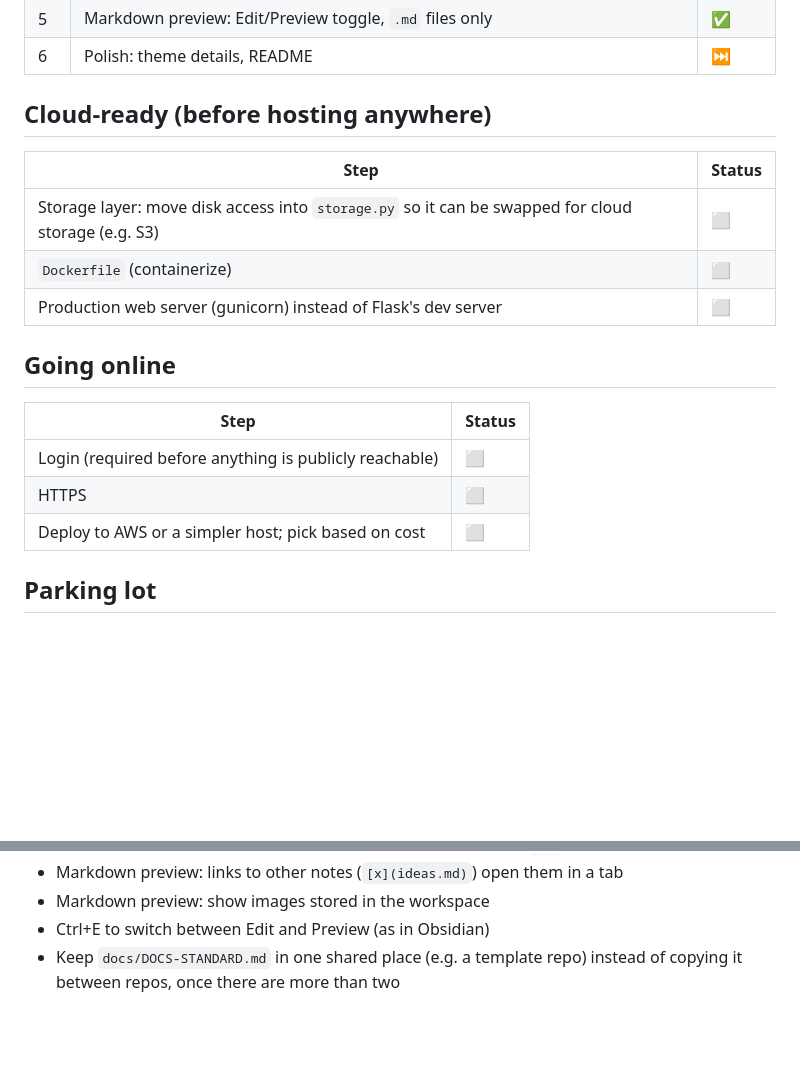
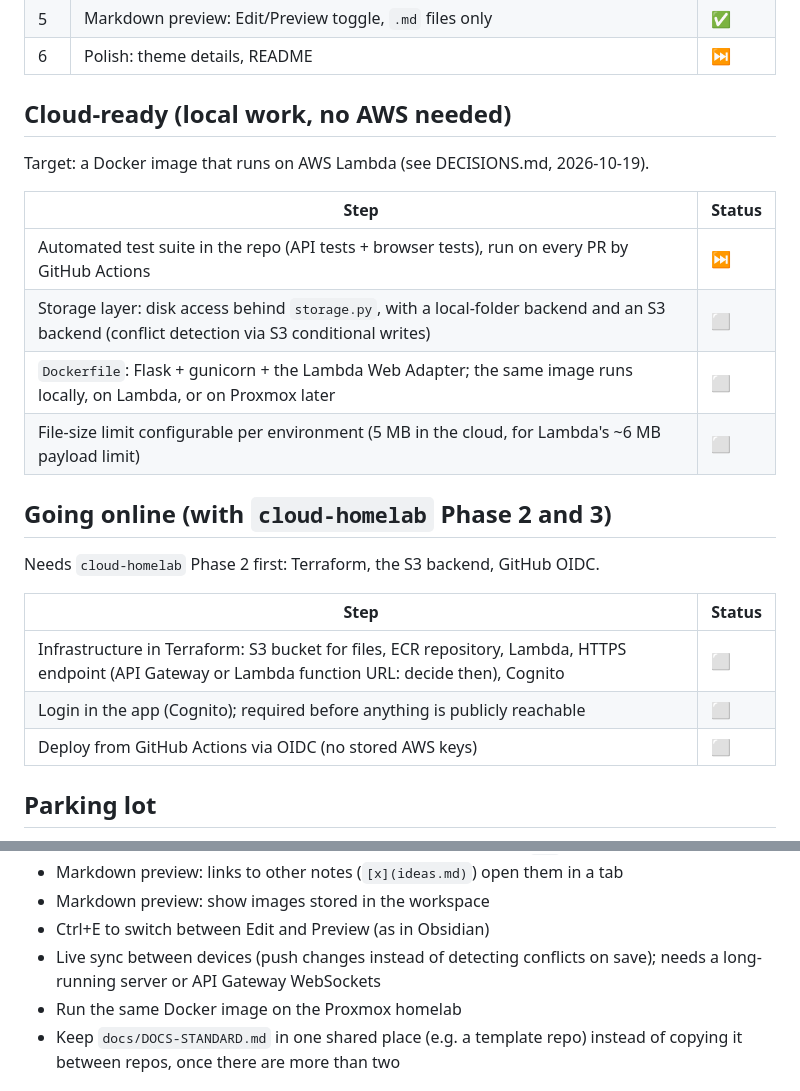
Before and after one commit to CharlieWA01/maplenote, a Markdown page: docs/ROADMAP.md, 2 parts joined by grey strips. GitHub-like rendering; blank space fills up the shorter version.

```diff
--- a/docs/ROADMAP.md
+++ b/docs/ROADMAP.md
@@ -14,21 +14,26 @@ Status: ✅ done · 🚧 in progress · ⏭️ next · ⬜ planned
 | 5 | Markdown preview: Edit/Preview toggle, `.md` files only | ✅ |
 | 6 | Polish: theme details, README | ⏭️ |
 
-## Cloud-ready (before hosting anywhere)
+## Cloud-ready (local work, no AWS needed)
+
+Target: a Docker image that runs on AWS Lambda (see DECISIONS.md, 2026-10-19).
 
 | Step | Status |
 |------|--------|
-| Storage layer: move disk access into `storage.py` so it can be swapped for cloud storage (e.g. S3) | ⬜ |
-| `Dockerfile` (containerize) | ⬜ |
-| Production web server (gunicorn) instead of Flask's dev server | ⬜ |
+| Automated test suite in the repo (API tests + browser tests), run on every PR by GitHub Actions | ⏭️ |
+| Storage layer: disk access behind `storage.py`, with a local-folder backend and an S3 backend (conflict detection via S3 conditional writes) | ⬜ |
+| `Dockerfile`: Flask + gunicorn + the Lambda Web Adapter; the same image runs locally, on Lambda, or on Proxmox later | ⬜ |
+| File-size limit configurable per environment (5 MB in the cloud, for Lambda's ~6 MB payload limit) | ⬜ |
 
-## Going online
+## Going online (with `cloud-homelab` Phase 2 and 3)
+
+Needs `cloud-homelab` Phase 2 first: Terraform, the S3 backend, GitHub OIDC.
 
 | Step | Status |
 |------|--------|
-| Login (required before anything is publicly reachable) | ⬜ |
-| HTTPS | ⬜ |
-| Deploy to AWS or a simpler host; pick based on cost | ⬜ |
+| Infrastructure in Terraform: S3 bucket for files, ECR repository, Lambda, HTTPS endpoint (API Gateway or Lambda function URL: decide then), Cognito | ⬜ |
+| Login in the app (Cognito); required before anything is publicly reachable | ⬜ |
+| Deploy from GitHub Actions via OIDC (no stored AWS keys) | ⬜ |
 
 ## Parking lot
 
@@ -48,6 +53,9 @@ Ideas we've discussed but haven't scheduled. Promote one by moving it into a ste
 - Markdown preview: links to other notes (`[x](ideas.md)`) open them in a tab
 - Markdown preview: show images stored in the workspace
 - Ctrl+E to switch between Edit and Preview (as in Obsidian)
+- Live sync between devices (push changes instead of detecting conflicts on
+  save); needs a long-running server or API Gateway WebSockets
+- Run the same Docker image on the Proxmox homelab
 - Keep `docs/DOCS-STANDARD.md` in one shared place (e.g. a template repo)
   instead of copying it between repos, once there are more than two
 
```
Also changed, not shown: docs/DECISIONS.md (+28 -0 lines), docs/journal/2026-10-19-hosting-decision.md (added, +37 -0 lines).
